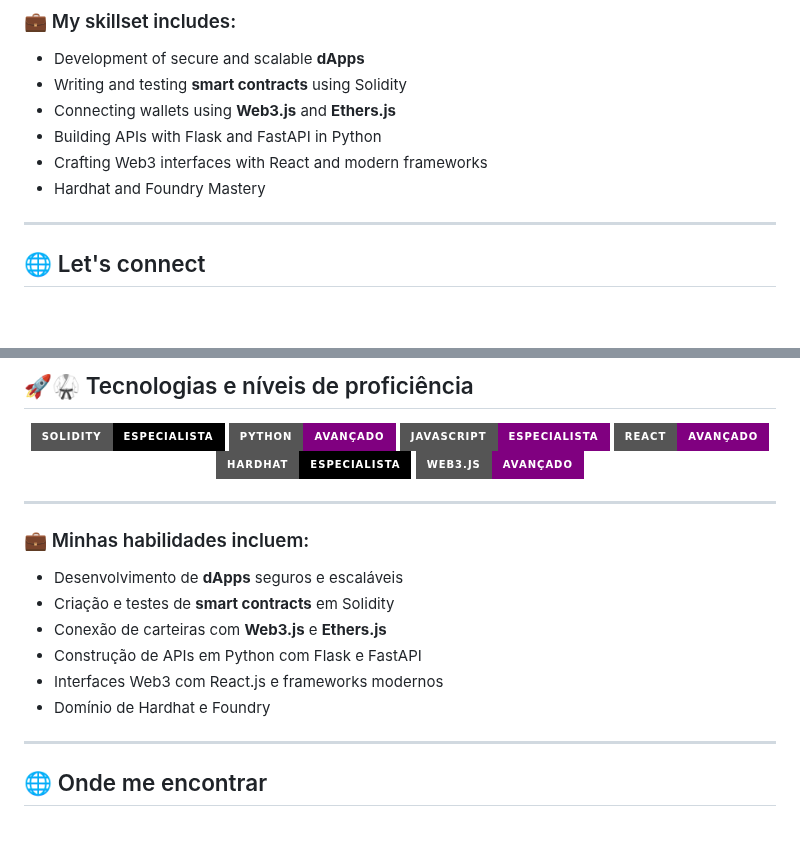
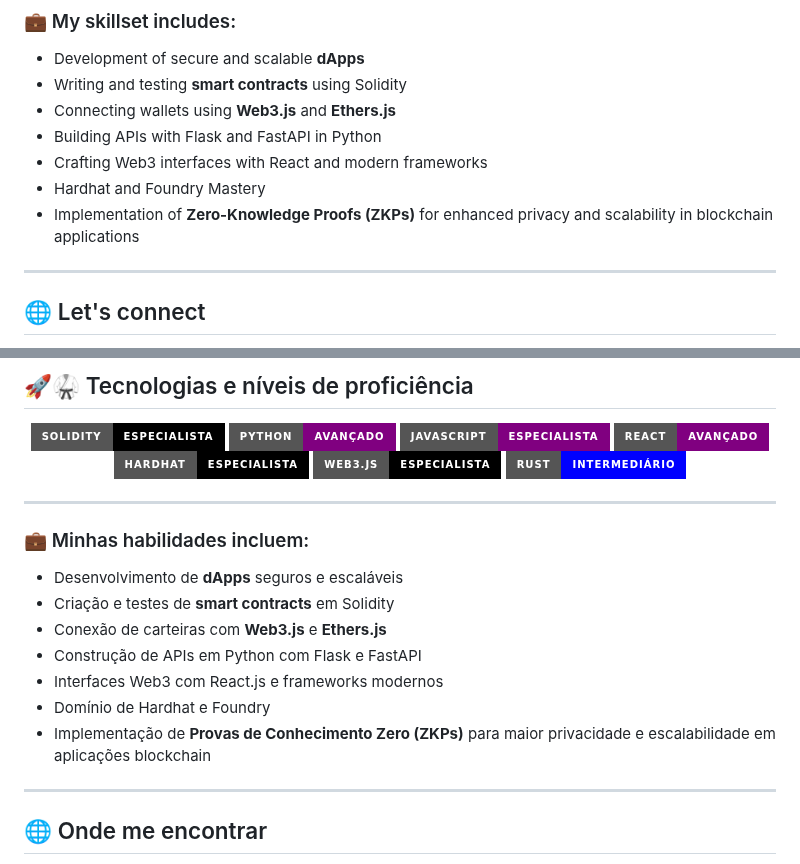
Before and after one commit to beto-rocha-blockchain/beto-rocha-blockchain, a Markdown page: README.md, 2 parts joined by grey strips. Drawn GitHub-style; badges without logos; blank space fills up the shorter version.

```diff
--- a/README.md
+++ b/README.md
@@ -57,6 +57,7 @@ I’m **Roberto Pimentel**, a **fullstack developer specialized in Blockchain**,
 - Building APIs with Flask and FastAPI in Python
 - Crafting Web3 interfaces with React and modern frameworks
 - Hardhat and Foundry Mastery
+- Implementation of **Zero-Knowledge Proofs (ZKPs)** for enhanced privacy and scalability in blockchain applications
 
 ---
 
@@ -90,7 +91,8 @@ Sou **Roberto Pimentel**, desenvolvedor **fullstack especializado em Blockchain*
   <img src="https://img.shields.io/badge/JavaScript-Especialista-800080?style=for-the-badge&logo=javascript&logoColor=white" />
   <img src="https://img.shields.io/badge/React-Avançado-800080?style=for-the-badge&logo=react&logoColor=61DAFB" />
   <img src="https://img.shields.io/badge/Hardhat-Especialista-000000?style=for-the-badge&logo=ethereum&logoColor=white" />
-  <img src="https://img.shields.io/badge/Web3.js-Avançado-800080?style=for-the-badge&logo=web3dotjs&logoColor=white" />
+  <img src="https://img.shields.io/badge/Web3.js-Especialista-000000?style=for-the-badge&logo=web3dotjs&logoColor=white" />
+  <img src="https://img.shields.io/badge/Rust-Intermediário-0000FF?style=for-the-badge&logo=rust&logoColor=white" />
 </p>
 
 ---
@@ -103,6 +105,7 @@ Sou **Roberto Pimentel**, desenvolvedor **fullstack especializado em Blockchain*
 - Construção de APIs em Python com Flask e FastAPI
 - Interfaces Web3 com React.js e frameworks modernos
 - Domínio de Hardhat e Foundry
+- Implementação de **Provas de Conhecimento Zero (ZKPs)** para maior privacidade e escalabilidade em aplicações blockchain
 
 ---
 
```
